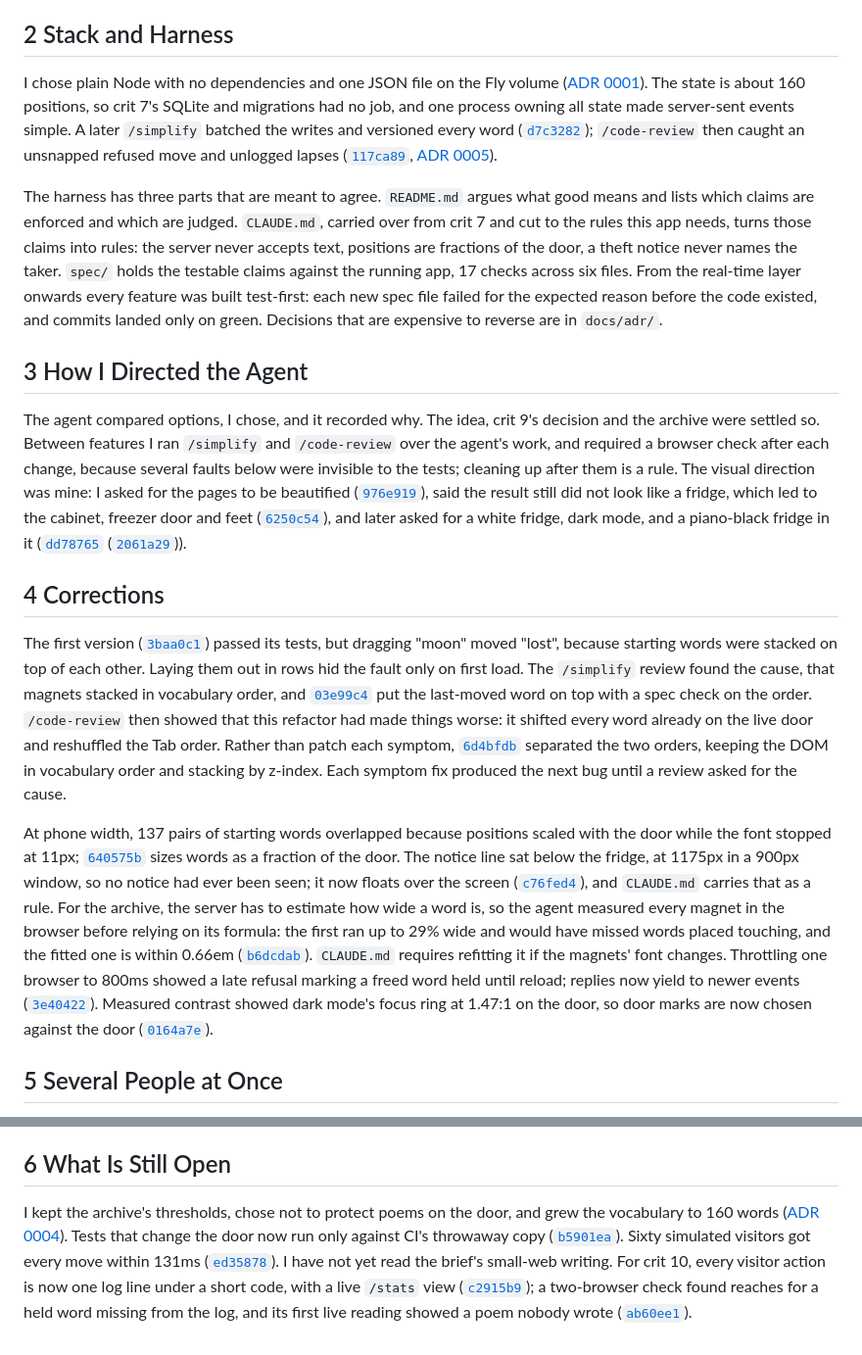
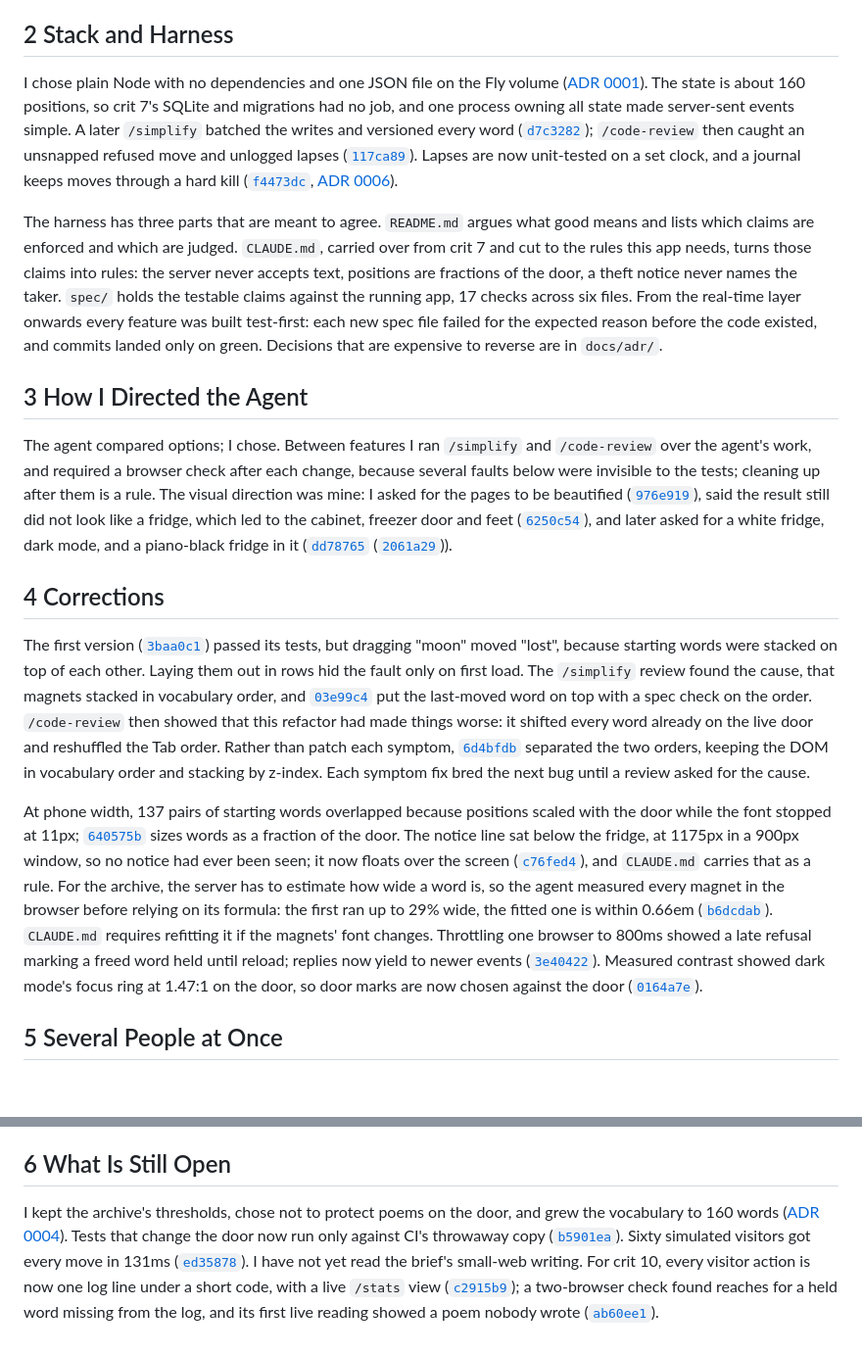
Before and after one commit to comp4020-agentic-coding-studio/comp4020-final-petrewei, a Markdown page: PROCESS.md, 2 parts joined by grey strips. Shown at 98% size. GitHub-like rendering; blank space fills up the shorter version.

Commit message:
docs: PROCESS.md cites the lapse tests and the move journal
Co-Authored-By: Claude Sonnet 5.5 <noreply@anthropic.com>

```diff
--- a/PROCESS.md
+++ b/PROCESS.md
@@ -6,19 +6,19 @@ The brief asks for a multi-user, real-time website that is good, and leaves what
 
 ## 2 Stack and Harness
 
-I chose plain Node with no dependencies and one JSON file on the Fly volume ([ADR 0001](docs/adr/0001-plain-node-and-a-json-file.md)). The state is about 160 positions, so crit 7's SQLite and migrations had no job, and one process owning all state made server-sent events simple. A later `/simplify` batched the writes and versioned every word ([`d7c3282`](https://github.com/comp4020-agentic-coding-studio/comp4020-final-petrewei/commit/d7c3282)); `/code-review` then caught an unsnapped refused move and unlogged lapses ([`117ca89`](https://github.com/comp4020-agentic-coding-studio/comp4020-final-petrewei/commit/117ca89), [ADR 0005](docs/adr/0005-batched-writes.md)).
+I chose plain Node with no dependencies and one JSON file on the Fly volume ([ADR 0001](docs/adr/0001-plain-node-and-a-json-file.md)). The state is about 160 positions, so crit 7's SQLite and migrations had no job, and one process owning all state made server-sent events simple. A later `/simplify` batched the writes and versioned every word ([`d7c3282`](https://github.com/comp4020-agentic-coding-studio/comp4020-final-petrewei/commit/d7c3282)); `/code-review` then caught an unsnapped refused move and unlogged lapses ([`117ca89`](https://github.com/comp4020-agentic-coding-studio/comp4020-final-petrewei/commit/117ca89)). Lapses are now unit-tested on a set clock, and a journal keeps moves through a hard kill ([`f4473dc`](https://github.com/comp4020-agentic-coding-studio/comp4020-final-petrewei/commit/f4473dc), [ADR 0006](docs/adr/0006-a-journal-of-moves.md)).
 
 The harness has three parts that are meant to agree. `README.md` argues what good means and lists which claims are enforced and which are judged. `CLAUDE.md`, carried over from crit 7 and cut to the rules this app needs, turns those claims into rules: the server never accepts text, positions are fractions of the door, a theft notice never names the taker. `spec/` holds the testable claims against the running app, 17 checks across six files. From the real-time layer onwards every feature was built test-first: each new spec file failed for the expected reason before the code existed, and commits landed only on green. Decisions that are expensive to reverse are in `docs/adr/`.
 
 ## 3 How I Directed the Agent
 
-The agent compared options, I chose, and it recorded why. The idea, crit 9's decision and the archive were settled so. Between features I ran `/simplify` and `/code-review` over the agent's work, and required a browser check after each change, because several faults below were invisible to the tests; cleaning up after them is a rule. The visual direction was mine: I asked for the pages to be beautified ([`976e919`](https://github.com/comp4020-agentic-coding-studio/comp4020-final-petrewei/commit/976e919)), said the result still did not look like a fridge, which led to the cabinet, freezer door and feet ([`6250c54`](https://github.com/comp4020-agentic-coding-studio/comp4020-final-petrewei/commit/6250c54)), and later asked for a white fridge, dark mode, and a piano-black fridge in it ([`dd78765`](https://github.com/comp4020-agentic-coding-studio/comp4020-final-petrewei/commit/dd78765) ([`2061a29`](https://github.com/comp4020-agentic-coding-studio/comp4020-final-petrewei/commit/2061a29))).
+The agent compared options; I chose. Between features I ran `/simplify` and `/code-review` over the agent's work, and required a browser check after each change, because several faults below were invisible to the tests; cleaning up after them is a rule. The visual direction was mine: I asked for the pages to be beautified ([`976e919`](https://github.com/comp4020-agentic-coding-studio/comp4020-final-petrewei/commit/976e919)), said the result still did not look like a fridge, which led to the cabinet, freezer door and feet ([`6250c54`](https://github.com/comp4020-agentic-coding-studio/comp4020-final-petrewei/commit/6250c54)), and later asked for a white fridge, dark mode, and a piano-black fridge in it ([`dd78765`](https://github.com/comp4020-agentic-coding-studio/comp4020-final-petrewei/commit/dd78765) ([`2061a29`](https://github.com/comp4020-agentic-coding-studio/comp4020-final-petrewei/commit/2061a29))).
 
 ## 4 Corrections
 
-The first version ([`3baa0c1`](https://github.com/comp4020-agentic-coding-studio/comp4020-final-petrewei/commit/3baa0c1)) passed its tests, but dragging "moon" moved "lost", because starting words were stacked on top of each other. Laying them out in rows hid the fault only on first load. The `/simplify` review found the cause, that magnets stacked in vocabulary order, and [`03e99c4`](https://github.com/comp4020-agentic-coding-studio/comp4020-final-petrewei/commit/03e99c4) put the last-moved word on top with a spec check on the order. `/code-review` then showed that this refactor had made things worse: it shifted every word already on the live door and reshuffled the Tab order. Rather than patch each symptom, [`6d4bfdb`](https://github.com/comp4020-agentic-coding-studio/comp4020-final-petrewei/commit/6d4bfdb) separated the two orders, keeping the DOM in vocabulary order and stacking by z-index. Each symptom fix produced the next bug until a review asked for the cause.
+The first version ([`3baa0c1`](https://github.com/comp4020-agentic-coding-studio/comp4020-final-petrewei/commit/3baa0c1)) passed its tests, but dragging "moon" moved "lost", because starting words were stacked on top of each other. Laying them out in rows hid the fault only on first load. The `/simplify` review found the cause, that magnets stacked in vocabulary order, and [`03e99c4`](https://github.com/comp4020-agentic-coding-studio/comp4020-final-petrewei/commit/03e99c4) put the last-moved word on top with a spec check on the order. `/code-review` then showed that this refactor had made things worse: it shifted every word already on the live door and reshuffled the Tab order. Rather than patch each symptom, [`6d4bfdb`](https://github.com/comp4020-agentic-coding-studio/comp4020-final-petrewei/commit/6d4bfdb) separated the two orders, keeping the DOM in vocabulary order and stacking by z-index. Each symptom fix bred the next bug until a review asked for the cause.
 
-At phone width, 137 pairs of starting words overlapped because positions scaled with the door while the font stopped at 11px; [`640575b`](https://github.com/comp4020-agentic-coding-studio/comp4020-final-petrewei/commit/640575b) sizes words as a fraction of the door. The notice line sat below the fridge, at 1175px in a 900px window, so no notice had ever been seen; it now floats over the screen ([`c76fed4`](https://github.com/comp4020-agentic-coding-studio/comp4020-final-petrewei/commit/c76fed4)), and `CLAUDE.md` carries that as a rule. For the archive, the server has to estimate how wide a word is, so the agent measured every magnet in the browser before relying on its formula: the first ran up to 29% wide and would have missed words placed touching, and the fitted one is within 0.66em ([`b6dcdab`](https://github.com/comp4020-agentic-coding-studio/comp4020-final-petrewei/commit/b6dcdab)). `CLAUDE.md` requires refitting it if the magnets' font changes. Throttling one browser to 800ms showed a late refusal marking a freed word held until reload; replies now yield to newer events ([`3e40422`](https://github.com/comp4020-agentic-coding-studio/comp4020-final-petrewei/commit/3e40422)). Measured contrast showed dark mode's focus ring at 1.47:1 on the door, so door marks are now chosen against the door ([`0164a7e`](https://github.com/comp4020-agentic-coding-studio/comp4020-final-petrewei/commit/0164a7e)).
+At phone width, 137 pairs of starting words overlapped because positions scaled with the door while the font stopped at 11px; [`640575b`](https://github.com/comp4020-agentic-coding-studio/comp4020-final-petrewei/commit/640575b) sizes words as a fraction of the door. The notice line sat below the fridge, at 1175px in a 900px window, so no notice had ever been seen; it now floats over the screen ([`c76fed4`](https://github.com/comp4020-agentic-coding-studio/comp4020-final-petrewei/commit/c76fed4)), and `CLAUDE.md` carries that as a rule. For the archive, the server has to estimate how wide a word is, so the agent measured every magnet in the browser before relying on its formula: the first ran up to 29% wide, the fitted one is within 0.66em ([`b6dcdab`](https://github.com/comp4020-agentic-coding-studio/comp4020-final-petrewei/commit/b6dcdab)). `CLAUDE.md` requires refitting it if the magnets' font changes. Throttling one browser to 800ms showed a late refusal marking a freed word held until reload; replies now yield to newer events ([`3e40422`](https://github.com/comp4020-agentic-coding-studio/comp4020-final-petrewei/commit/3e40422)). Measured contrast showed dark mode's focus ring at 1.47:1 on the door, so door marks are now chosen against the door ([`0164a7e`](https://github.com/comp4020-agentic-coding-studio/comp4020-final-petrewei/commit/0164a7e)).
 
 ## 5 Several People at Once
 
@@ -28,4 +28,4 @@ After crit 8 I also said the app was too simple. Of the agent's six proposals I
 
 ## 6 What Is Still Open
 
-I kept the archive's thresholds, chose not to protect poems on the door, and grew the vocabulary to 160 words ([ADR 0004](docs/adr/0004-a-vocabulary-of-about-160-words.md)). Tests that change the door now run only against CI's throwaway copy ([`b5901ea`](https://github.com/comp4020-agentic-coding-studio/comp4020-final-petrewei/commit/b5901ea)). Sixty simulated visitors got every move within 131ms ([`ed35878`](https://github.com/comp4020-agentic-coding-studio/comp4020-final-petrewei/commit/ed35878)). I have not yet read the brief's small-web writing. For crit 10, every visitor action is now one log line under a short code, with a live `/stats` view ([`c2915b9`](https://github.com/comp4020-agentic-coding-studio/comp4020-final-petrewei/commit/c2915b9)); a two-browser check found reaches for a held word missing from the log, and its first live reading showed a poem nobody wrote ([`ab60ee1`](https://github.com/comp4020-agentic-coding-studio/comp4020-final-petrewei/commit/ab60ee1)).
+I kept the archive's thresholds, chose not to protect poems on the door, and grew the vocabulary to 160 words ([ADR 0004](docs/adr/0004-a-vocabulary-of-about-160-words.md)). Tests that change the door now run only against CI's throwaway copy ([`b5901ea`](https://github.com/comp4020-agentic-coding-studio/comp4020-final-petrewei/commit/b5901ea)). Sixty simulated visitors got every move in 131ms ([`ed35878`](https://github.com/comp4020-agentic-coding-studio/comp4020-final-petrewei/commit/ed35878)). I have not yet read the brief's small-web writing. For crit 10, every visitor action is now one log line under a short code, with a live `/stats` view ([`c2915b9`](https://github.com/comp4020-agentic-coding-studio/comp4020-final-petrewei/commit/c2915b9)); a two-browser check found reaches for a held word missing from the log, and its first live reading showed a poem nobody wrote ([`ab60ee1`](https://github.com/comp4020-agentic-coding-studio/comp4020-final-petrewei/commit/ab60ee1)).
```
